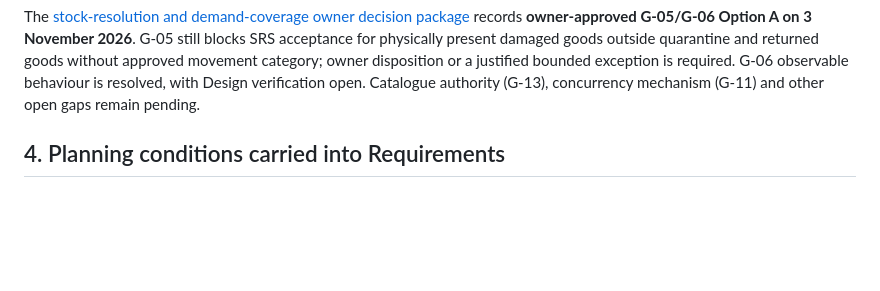
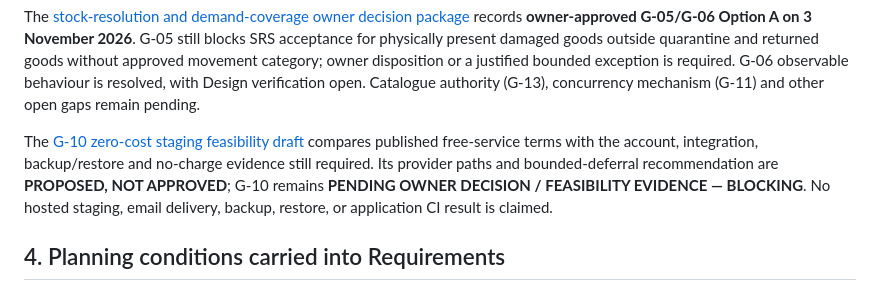
Before and after one commit to Mike-Franco/ay2627s2-cicdp-MikeAbat, a Markdown page: docs/requirements/REQUIREMENTS_REVIEW.md, the part around the change. Drawn GitHub-style; blank space fills up the shorter version.

Commit message:
docs(requirements): assess zero-cost deployment feasibility

```diff
--- a/docs/requirements/REQUIREMENTS_REVIEW.md
+++ b/docs/requirements/REQUIREMENTS_REVIEW.md
@@ -47,6 +47,8 @@ The owner approved [BR-001–BR-045](OWNER_REQUIREMENTS_DECISIONS.md); BR-012–
 11. **Scope and feasibility response:** confirm that the fixed deadline and scope remain unchanged while tracking the 44–54h estimate; if forecasts exceed available hours, decide whether to request schedule change control or submit a formal scope change. No scope reduction is implicit.
 
 The [stock-resolution and demand-coverage owner decision package](STOCK_DEMAND_GAP_OWNER_DECISIONS.md) records **owner-approved G-05/G-06 Option A on 3 November 2026**. G-05 still blocks SRS acceptance for physically present damaged goods outside quarantine and returned goods without approved movement category; owner disposition or a justified bounded exception is required. G-06 observable behaviour is resolved, with Design verification open. Catalogue authority (G-13), concurrency mechanism (G-11) and other open gaps remain pending.
+
+The [G-10 zero-cost staging feasibility draft](DEPLOYMENT_FEASIBILITY_GAP_OWNER_DECISIONS.md) compares published free-service terms with the account, integration, backup/restore and no-charge evidence still required. Its provider paths and bounded-deferral recommendation are **PROPOSED, NOT APPROVED**; G-10 remains **PENDING OWNER DECISION / FEASIBILITY EVIDENCE — BLOCKING**. No hosted staging, email delivery, backup, restore, or application CI result is claimed.
 
 ## 4. Planning conditions carried into Requirements
 
```
Also changed, not shown: docs/requirements/DEPLOYMENT_FEASIBILITY_GAP_OWNER_DECISIONS.md (added, +79 -0 lines), docs/requirements/REQUIREMENTS_GAP_ANALYSIS.md (+1 -1 lines).
